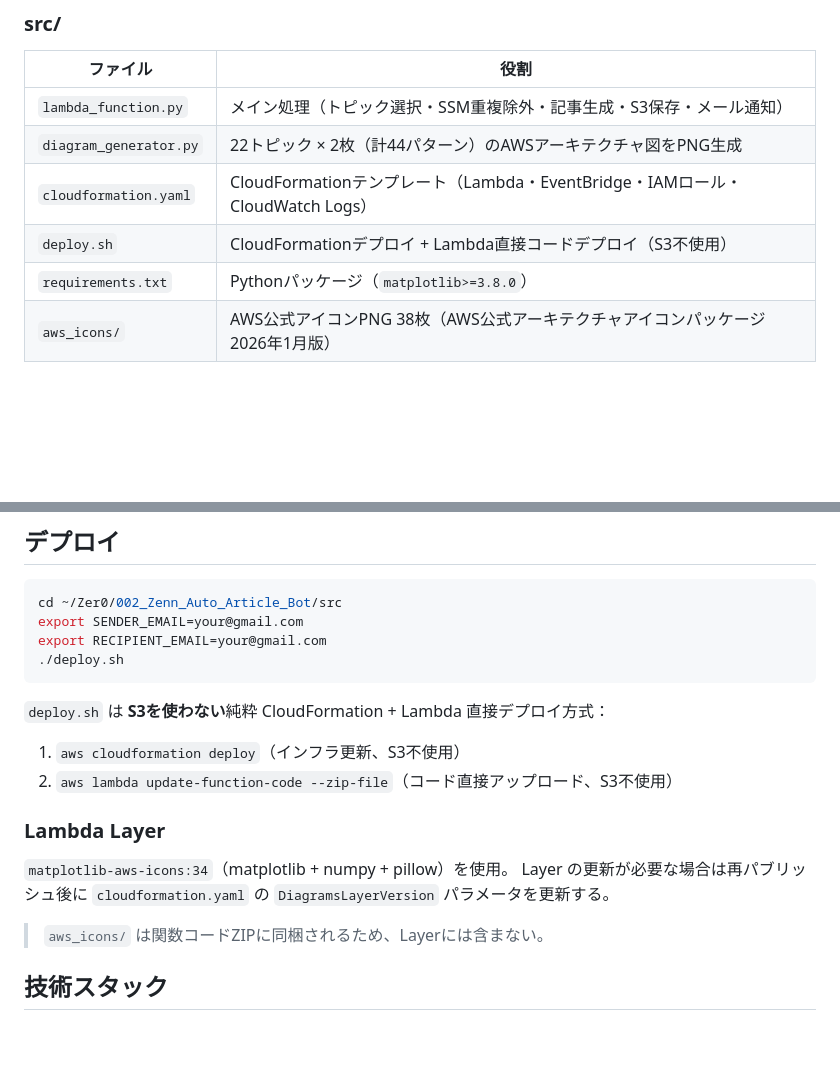
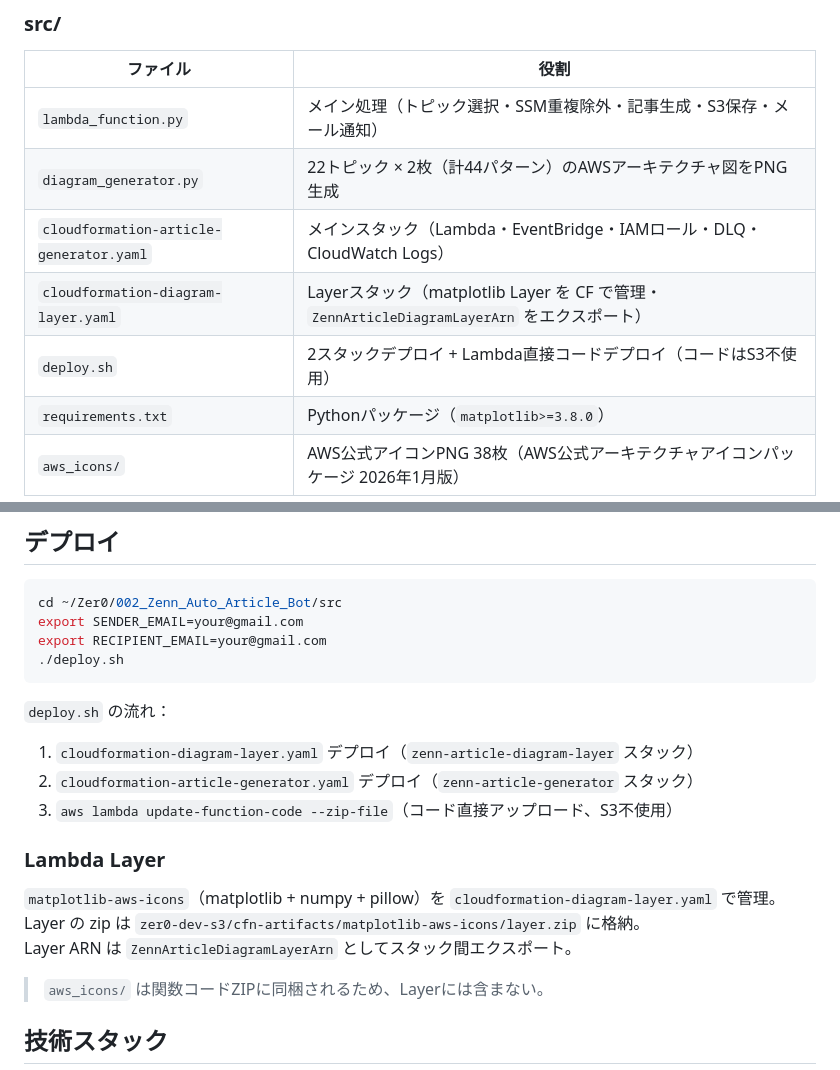
Before and after one commit to Zer0-1179/Zer0-public, a Markdown page: 002_zenn-article-bot/README.md, 2 parts joined by grey strips. Drawn GitHub-style; blank space fills up the shorter version.

Commit message:
auto-sync: 2026-05-19 20:33

````diff
--- a/002_zenn-article-bot/README.md
+++ b/002_zenn-article-bot/README.md
@@ -24,10 +24,11 @@ SSM Parameter Storeで直近5件のトピックを管理し、同じテーマの
 
 | ファイル               | 役割                                                                           |
 | ---------------------- | ------------------------------------------------------------------------------ |
-| `lambda_function.py`    | メイン処理（トピック選択・SSM重複除外・記事生成・S3保存・メール通知）          |
-| `diagram_generator.py`  | 22トピック × 2枚（計44パターン）のAWSアーキテクチャ図をPNG生成                 |
-| `cloudformation.yaml`   | CloudFormationテンプレート（Lambda・EventBridge・IAMロール・CloudWatch Logs）  |
-| `deploy.sh`             | CloudFormationデプロイ + Lambda直接コードデプロイ（S3不使用）                  |
+| `lambda_function.py`                  | メイン処理（トピック選択・SSM重複除外・記事生成・S3保存・メール通知）                   |
+| `diagram_generator.py`                | 22トピック × 2枚（計44パターン）のAWSアーキテクチャ図をPNG生成                          |
+| `cloudformation-article-generator.yaml` | メインスタック（Lambda・EventBridge・IAMロール・DLQ・CloudWatch Logs）              |
+| `cloudformation-diagram-layer.yaml`   | Layerスタック（matplotlib Layer を CF で管理・`ZennArticleDiagramLayerArn` をエクスポート） |
+| `deploy.sh`                           | 2スタックデプロイ + Lambda直接コードデプロイ（コードはS3不使用）                        |
 | `requirements.txt`     | Pythonパッケージ（`matplotlib>=3.8.0`）                                        |
 | `aws_icons/`           | AWS公式アイコンPNG 38枚（AWS公式アーキテクチャアイコンパッケージ 2026年1月版） |
 
@@ -257,15 +258,17 @@ export RECIPIENT_EMAIL=your@gmail.com
 ./deploy.sh
 ```
 
-`deploy.sh` は **S3を使わない**純粋 CloudFormation + Lambda 直接デプロイ方式：
+`deploy.sh` の流れ：
 
-1. `aws cloudformation deploy`（インフラ更新、S3不使用）
-2. `aws lambda update-function-code --zip-file`（コード直接アップロード、S3不使用）
+1. `cloudformation-diagram-layer.yaml` デプロイ（`zenn-article-diagram-layer` スタック）
+2. `cloudformation-article-generator.yaml` デプロイ（`zenn-article-generator` スタック）
+3. `aws lambda update-function-code --zip-file`（コード直接アップロード、S3不使用）
 
 ### Lambda Layer
 
-`matplotlib-aws-icons:34`（matplotlib + numpy + pillow）を使用。
-Layer の更新が必要な場合は再パブリッシュ後に `cloudformation.yaml` の `DiagramsLayerVersion` パラメータを更新する。
+`matplotlib-aws-icons`（matplotlib + numpy + pillow）を `cloudformation-diagram-layer.yaml` で管理。
+Layer の zip は `zer0-dev-s3/cfn-artifacts/matplotlib-aws-icons/layer.zip` に格納。
+Layer ARN は `ZennArticleDiagramLayerArn` としてスタック間エクスポート。
 
 > `aws_icons/` は関数コードZIPに同梱されるため、Layerには含まない。
 
````
